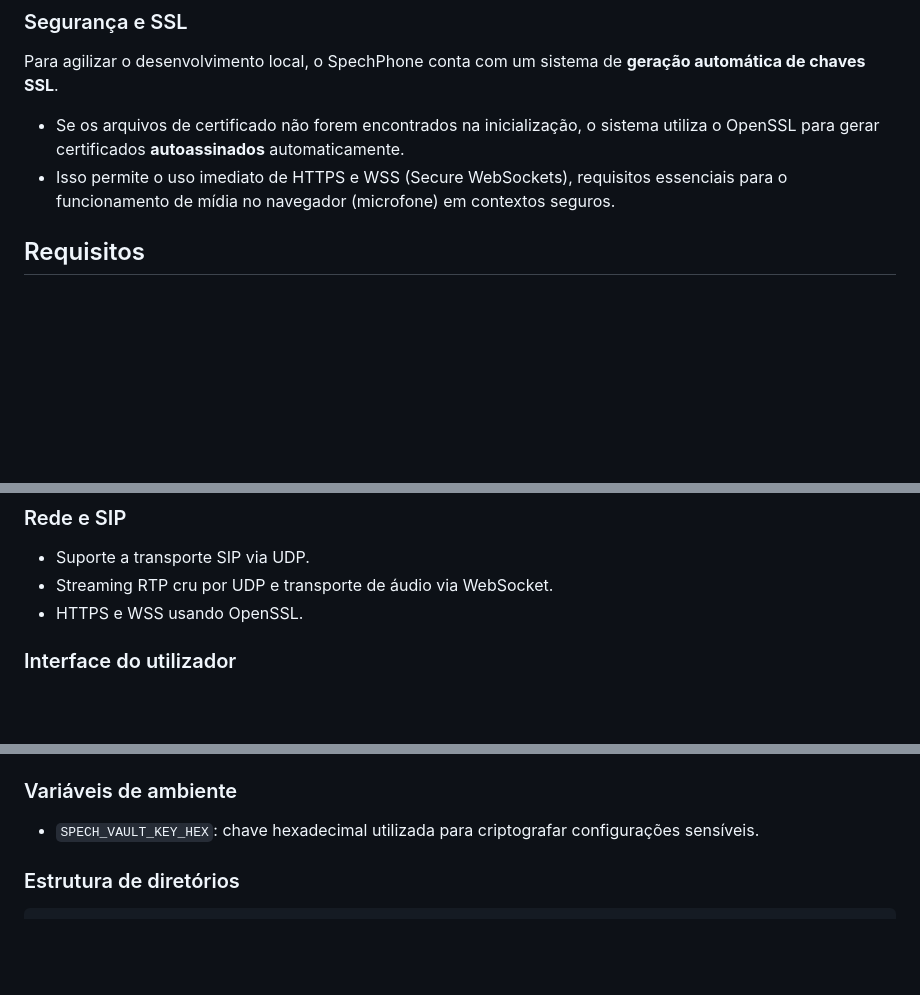
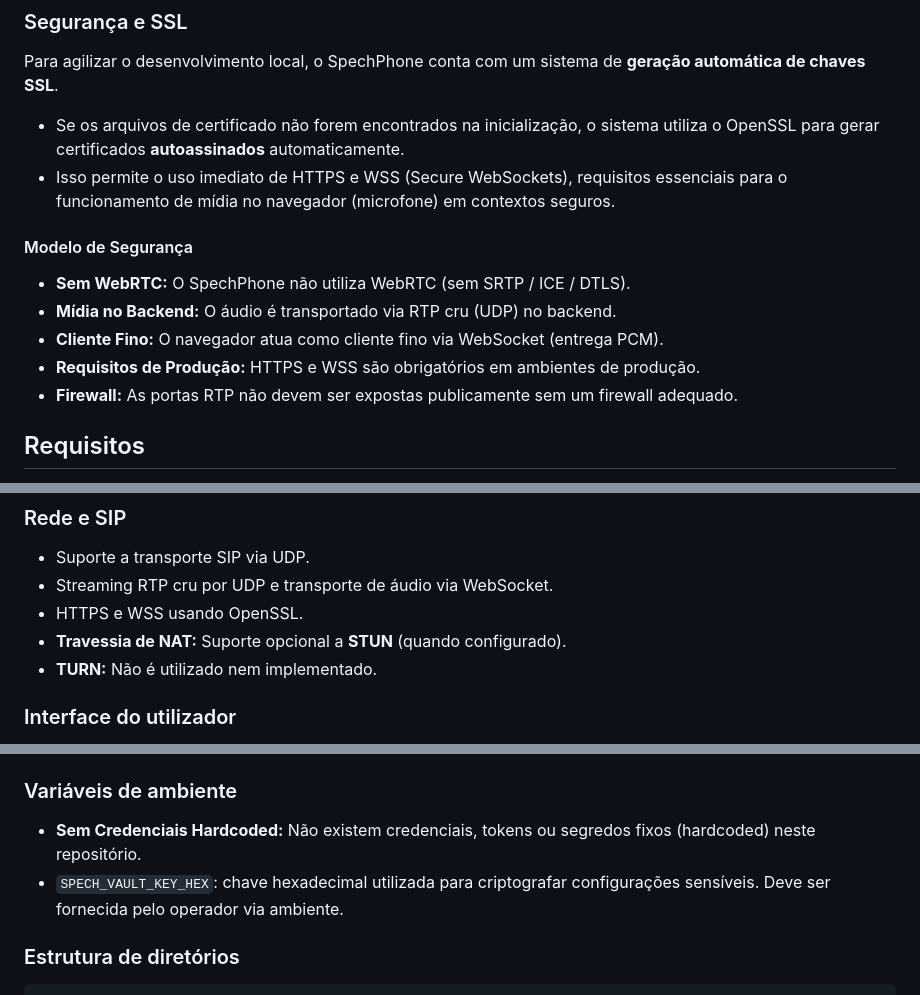
Before and after one commit to spechshop/softphone, a Markdown page: README.pt-br.md, 3 parts joined by grey strips. Rendered like a GitHub page; blank space fills up the shorter version.

```diff
--- a/README.pt-br.md
+++ b/README.pt-br.md
@@ -40,6 +40,14 @@ Para agilizar o desenvolvimento local, o SpechPhone conta com um sistema de **ge
   certificados **autoassinados** automaticamente.
 - Isso permite o uso imediato de HTTPS e WSS (Secure WebSockets), requisitos essenciais para o funcionamento de mídia no
   navegador (microfone) em contextos seguros.
+
+#### Modelo de Segurança
+
+- **Sem WebRTC:** O SpechPhone não utiliza WebRTC (sem SRTP / ICE / DTLS).
+- **Mídia no Backend:** O áudio é transportado via RTP cru (UDP) no backend.
+- **Cliente Fino:** O navegador atua como cliente fino via WebSocket (entrega PCM).
+- **Requisitos de Produção:** HTTPS e WSS são obrigatórios em ambientes de produção.
+- **Firewall:** As portas RTP não devem ser expostas publicamente sem um firewall adequado.
 
 ## Requisitos
 
@@ -128,6 +136,8 @@ com corrotinas para I/O assíncrono.
 - Suporte a transporte SIP via UDP.
 - Streaming RTP cru por UDP e transporte de áudio via WebSocket.
 - HTTPS e WSS usando OpenSSL.
+- **Travessia de NAT:** Suporte opcional a **STUN** (quando configurado).
+- **TURN:** Não é utilizado nem implementado.
 
 ### Interface do utilizador
 
@@ -157,7 +167,9 @@ Exemplo de campos:
 
 ### Variáveis de ambiente
 
-- `SPECH_VAULT_KEY_HEX`: chave hexadecimal utilizada para criptografar configurações sensíveis.
+- **Sem Credenciais Hardcoded:** Não existem credenciais, tokens ou segredos fixos (hardcoded) neste repositório.
+- `SPECH_VAULT_KEY_HEX`: chave hexadecimal utilizada para criptografar configurações sensíveis. Deve ser fornecida pelo
+  operador via ambiente.
 
 ### Estrutura de diretórios
 
```
Also changed, not shown: README.md (+13 -1 lines).
